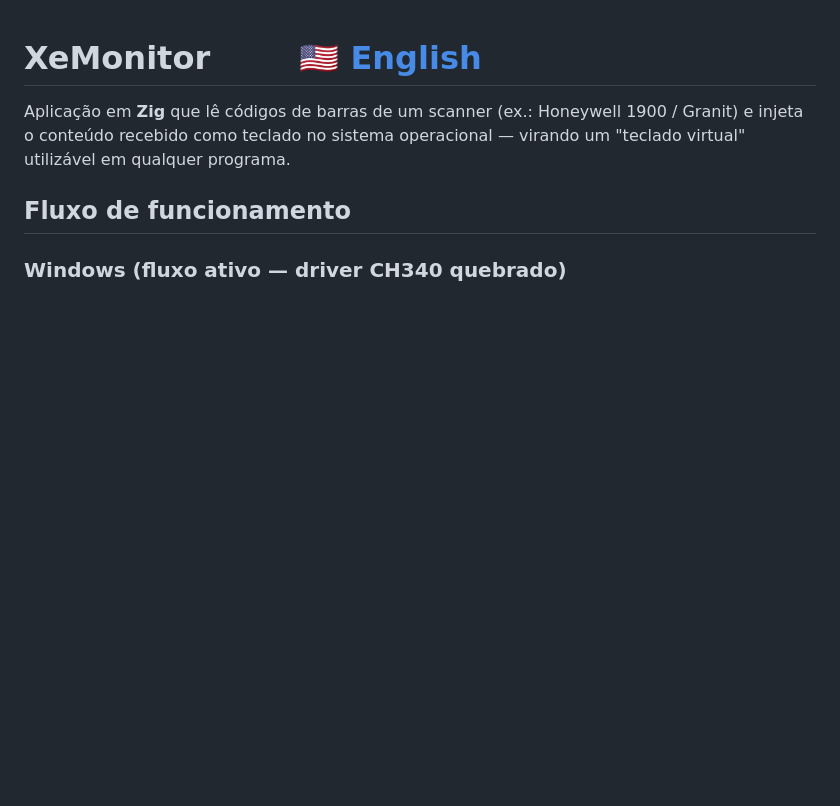
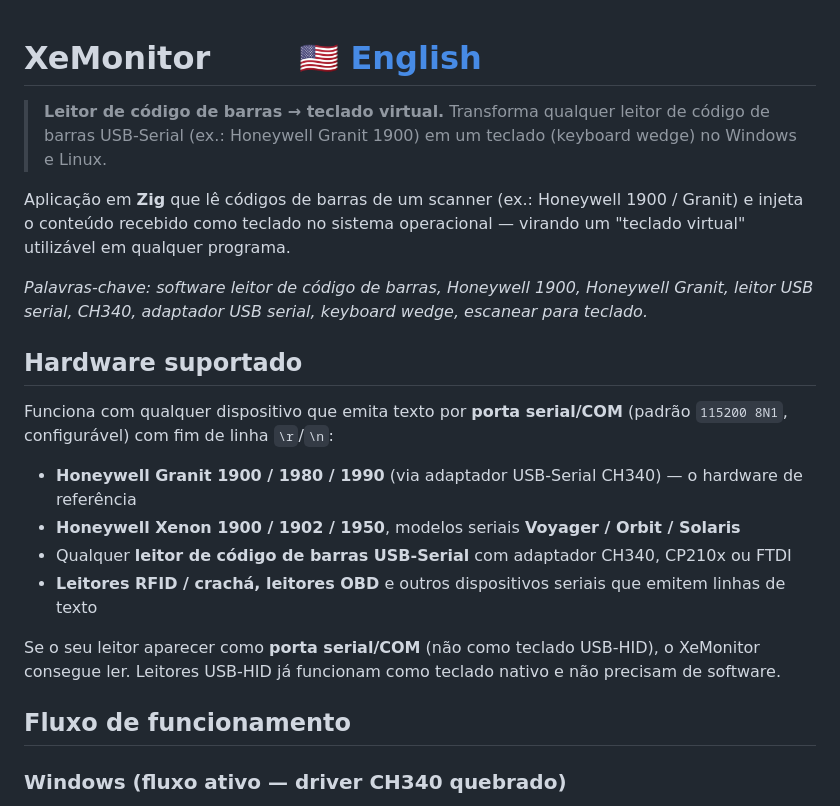
Before and after one commit to isaacangello/XeMonitor, a Markdown page: README.pt-BR.md, the part around the change. Rendered like a GitHub page; blank space fills up the shorter version.

Commit message:
docs(seo): searchable keywords + supported hardware section (Honeywell 1900, USB-Serial, generic serial devices)

```diff
--- a/README.pt-BR.md
+++ b/README.pt-BR.md
@@ -1,6 +1,21 @@
 # XeMonitor &nbsp;&nbsp;&nbsp;&nbsp;&nbsp;&nbsp; [🇺🇸 English](README.md)
 
+> **Leitor de código de barras → teclado virtual.** Transforma qualquer leitor de código de barras USB-Serial (ex.: Honeywell Granit 1900) em um teclado (keyboard wedge) no Windows e Linux.
+
 Aplicação em **Zig** que lê códigos de barras de um scanner (ex.: Honeywell 1900 / Granit) e injeta o conteúdo recebido como teclado no sistema operacional — virando um "teclado virtual" utilizável em qualquer programa.
+
+*Palavras-chave: software leitor de código de barras, Honeywell 1900, Honeywell Granit, leitor USB serial, CH340, adaptador USB serial, keyboard wedge, escanear para teclado.*
+
+## Hardware suportado
+
+Funciona com qualquer dispositivo que emita texto por **porta serial/COM** (padrão `115200 8N1`, configurável) com fim de linha `\r`/`\n`:
+
+- **Honeywell Granit 1900 / 1980 / 1990** (via adaptador USB-Serial CH340) — o hardware de referência
+- **Honeywell Xenon 1900 / 1902 / 1950**, modelos seriais **Voyager / Orbit / Solaris**
+- Qualquer **leitor de código de barras USB-Serial** com adaptador CH340, CP210x ou FTDI
+- **Leitores RFID / crachá, leitores OBD** e outros dispositivos seriais que emitem linhas de texto
+
+Se o seu leitor aparecer como **porta serial/COM** (não como teclado USB-HID), o XeMonitor consegue ler. Leitores USB-HID já funcionam como teclado nativo e não precisam de software.
 
 ## Fluxo de funcionamento
 
```
Also changed, not shown: README.md (+15 -0 lines).
